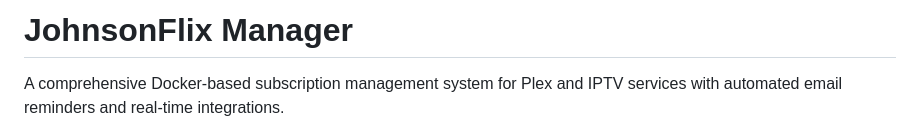
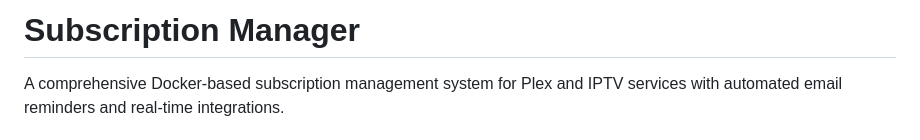
Before and after one commit to arjohnson15/subsapp, a Markdown page: readme.md, the part around the change. Rendered like a GitHub page.

```diff
--- a/readme.md
+++ b/readme.md
@@ -1,4 +1,4 @@
-# JohnsonFlix Manager
+# Subscription Manager
 
 A comprehensive Docker-based subscription management system for Plex and IPTV services with automated email reminders and real-time integrations.
 
```
